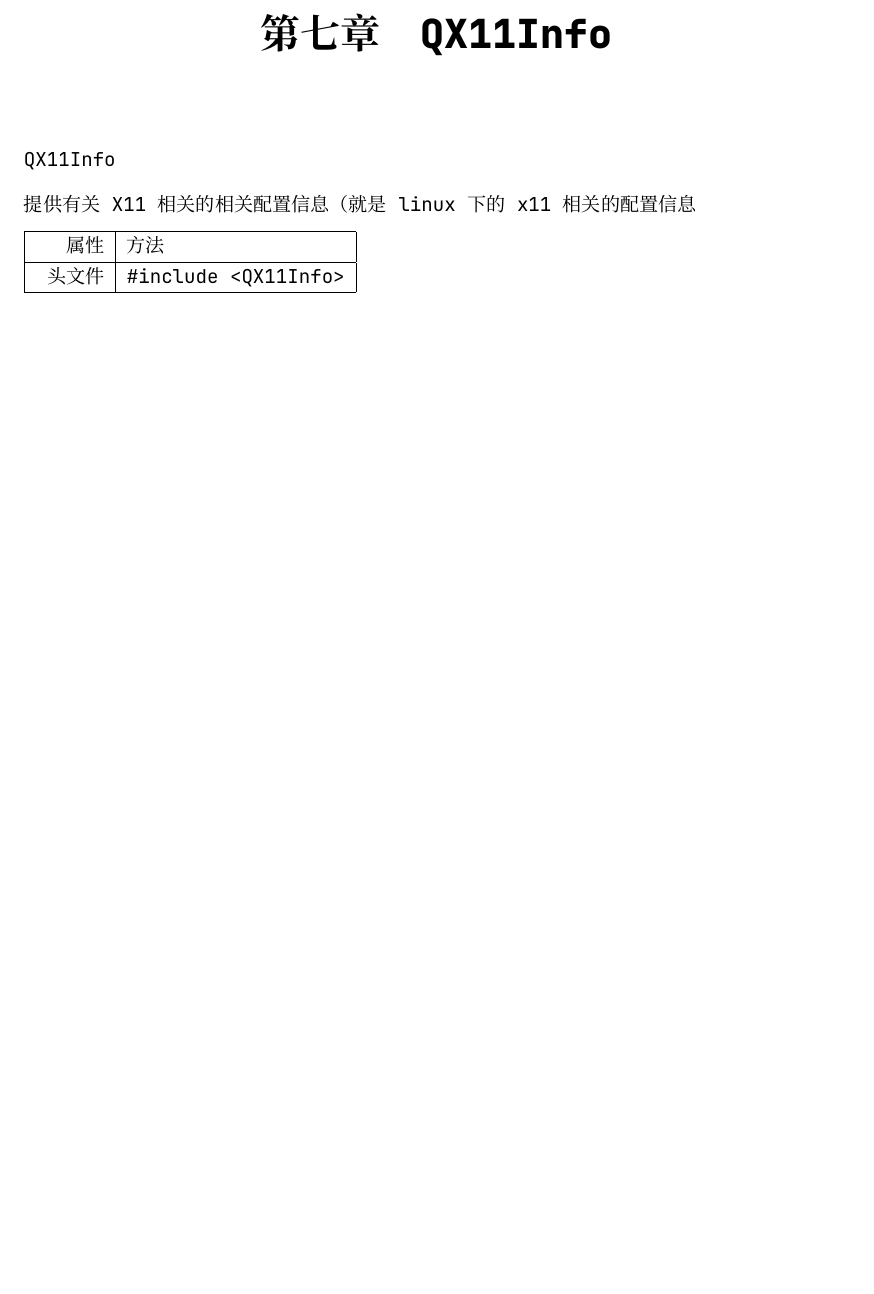
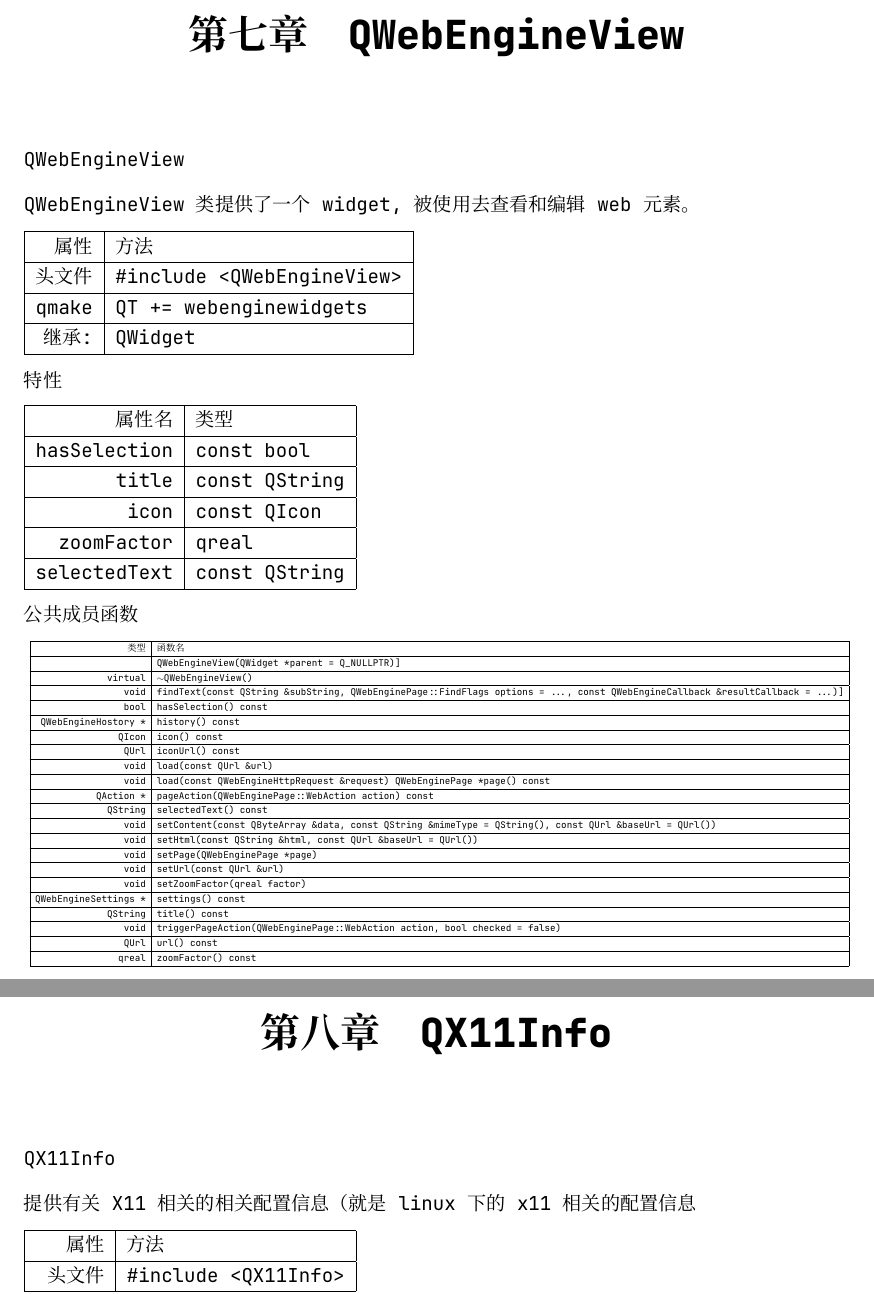
Before and after one commit to JackLovel/QtDocumentCN_pdf, a LaTeX book (main.tex, which reads chapter/W/QWebEngineView.tex): part of page 33 of 35 before the commit and two parts of pages 33 and 35 of 37 after it, the two joined at a grey line, cut so that both start at the same text, the shorter picture padded with empty space. Compiled offline with XeLaTeX; a missing font is replaced by an installed copy or a similar font.

Commit message:
update QWebEngineView

```diff
--- /dev/null
+++ b/chapter/W/QWebEngineView.tex
@@ -0,0 +1,88 @@
+\chapter{QWebEngineView}
+
+QWebEngineView
+
+QWebEngineView类提供了一个widget, 被使用去查看和编辑web元素。
+
+
+\begin{tabular}{|r|l|}
+	\hline
+	属性 & 方法 \\
+	\hline
+	头文件 & \#include <QWebEngineView>\\
+	\hline
+	qmake & QT += webenginewidgets\\
+	\hline
+	继承: & QWidget\\
+	\hline
+\end{tabular}
+
+特性
+
+\begin{tabular}{|r|l|}
+	\hline
+	属性名 & 类型 \\
+	\hline
+	hasSelection&	const bool \\
+	\hline
+	title	&const QString\\
+	\hline
+	icon	&const QIcon\\
+	\hline
+	zoomFactor&	qreal\\
+	\hline
+	selectedText&	const QString\\
+	\hline
+\end{tabular}
+
+公共成员函数
+
+\resizebox{\textwidth}{!}{
+\begin{tabular}{|r|l|}
+	\hline
+	 类型&  函数名\\
+	\hline
+	&	QWebEngineView(QWidget *parent = Q\_NULLPTR)] \\
+	\hline
+virtual	&$\sim$QWebEngineView() \\
+\hline
+void	&findText(const QString \&subString, QWebEnginePage::FindFlags options = ..., const QWebEngineCallback \&resultCallback = ...)] \\
+\hline
+bool&	hasSelection() const\\
+\hline
+QWebEngineHostory *&	history() const\\
+\hline
+QIcon&	icon() const\\
+\hline
+QUrl&	iconUrl() const\\
+\hline
+void&	load(const QUrl \&url)\\
+\hline
+void&	load(const  QWebEngineHttpRequest \&request)
+QWebEnginePage *page() const\\
+\hline
+QAction * &	pageAction(QWebEnginePage::WebAction action) const \\
+\hline
+QString	&selectedText() const\\
+\hline
+void&	setContent(const QByteArray \&data, const QString \&mimeType = QString(), const QUrl \&baseUrl = QUrl()) \\
+\hline
+void &	setHtml(const QString \&html, const QUrl \&baseUrl = QUrl())\\
+\hline
+void &	setPage(QWebEnginePage *page) \\
+\hline
+void &	setUrl(const QUrl \&url) \\
+\hline
+void &	setZoomFactor(qreal factor) \\
+\hline
+QWebEngineSettings * &	settings() const \\
+\hline
+QString	&title() const \\
+\hline
+void &	triggerPageAction(QWebEnginePage::WebAction action, bool checked = false)\\
+\hline
+QUrl &	url() const\\
+\hline
+qreal&	zoomFactor() const\\
+\hline
+\end{tabular}}
```
Also changed, not shown: main.tex (+1 -0 lines), main.pdf.
